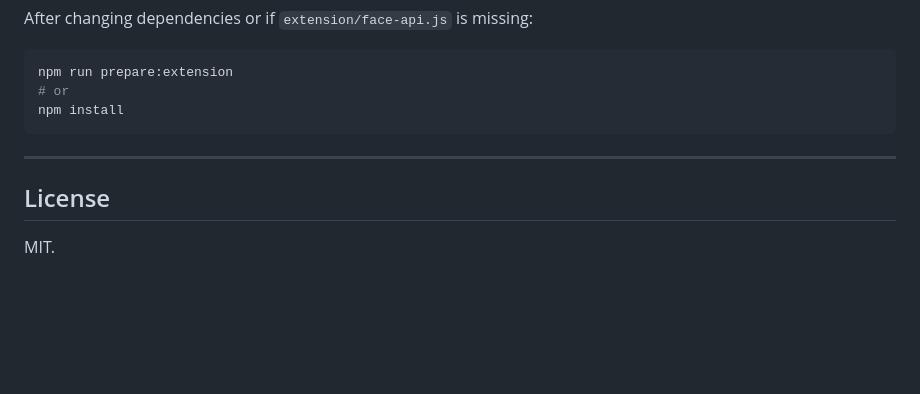
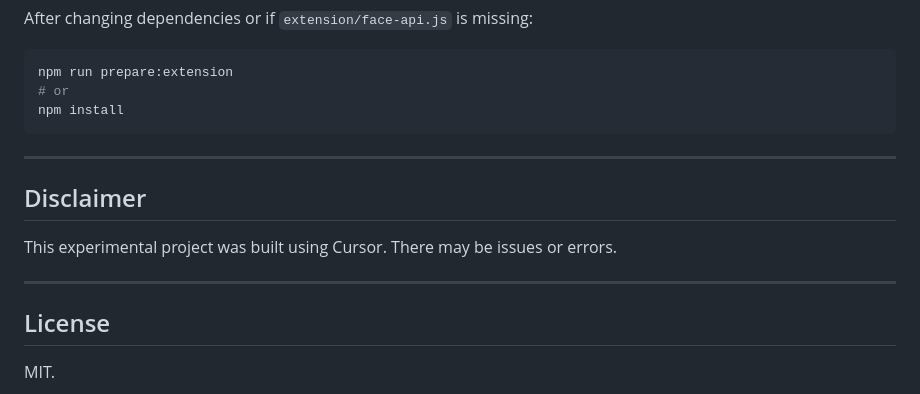
Before and after one commit to acrawford73/face_blur_web, a Markdown page: README.md, the part around the change. Rendered like a GitHub page; blank space fills up the shorter version.

Commit message:
Add disclaimer to README

```diff
--- a/README.md
+++ b/README.md
@@ -101,6 +101,12 @@ npm install
 
 ---
 
+## Disclaimer
+
+This experimental project was built using Cursor. There may be issues or errors.
+
+---
+
 ## License
 
 MIT.
```
